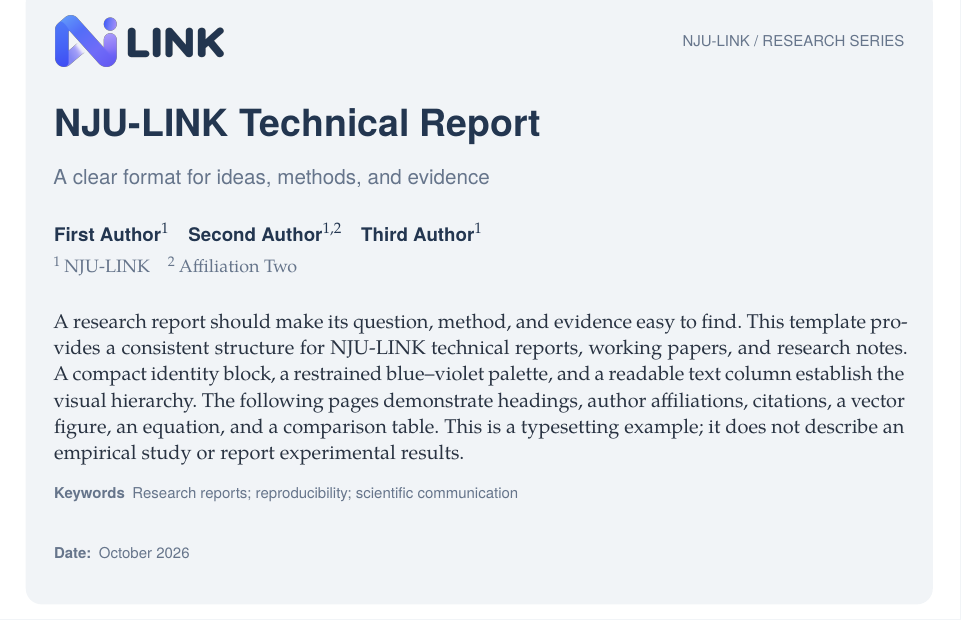
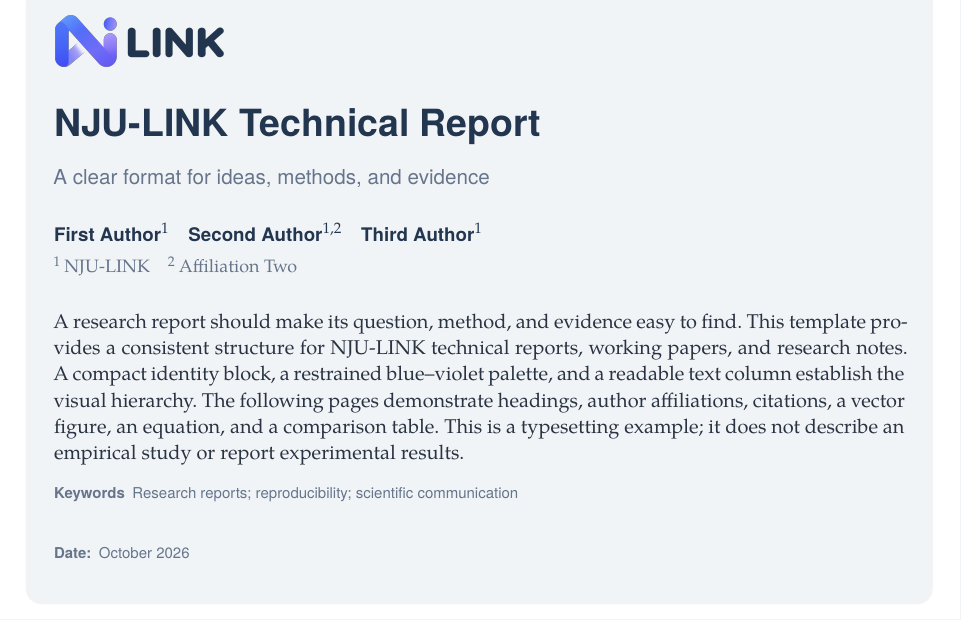
Before and after one commit to NJU-LINK/latex-template, a LaTeX document (main.tex, which reads njulink.cls): part of page 1 of 3, cut at the place of the change. Compiled offline with XeLaTeX; a missing font is replaced by an installed copy or a similar font.

Commit message:
Remove top-right text from title panel

```diff
--- a/main.tex
+++ b/main.tex
@@ -6,7 +6,6 @@
 
 \njulinksetup{
   type={Technical Report},
-  id={NJU-LINK / RESEARCH SERIES},
   short-title={NJU-LINK Technical Report},
   subtitle={A clear format for ideas, methods, and evidence},
   keywords={Research reports; reproducibility; scientific communication}
--- a/njulink.cls
+++ b/njulink.cls
@@ -85,7 +85,7 @@
 
 % Public metadata API. Leave a key empty to hide the corresponding field.
 \def\njulink@type{Technical Report}
-\def\njulink@id{}
+\def\njulink@id{} % Legacy key retained for compatibility; no longer displayed.
 \def\njulink@version{}
 \def\njulink@subtitle{}
 \def\njulink@shorttitle{NJU-LINK Technical Report}
@@ -252,10 +252,6 @@
     \setlength{\parskip}{0pt}
     \noindent\begin{minipage}[c]{0.50\linewidth}
       \includegraphics[width=\njulink@logowidth]{\njulink@logo}
-    \end{minipage}\hfill
-    \begin{minipage}[c]{0.46\linewidth}\raggedleft
-      \ifdefempty{\njulink@id}{}{
-        {\sffamily\fontsize{8}{10}\selectfont\color{LinkMuted}\njulink@id\par}}
     \end{minipage}\par
     \vspace{18pt}
     {\raggedright\sffamily\fontsize{20}{25}\selectfont\bfseries
```
Also changed, not shown: starter.tex (+0 -1 lines), README.md, docs/preview/main-page-1.png, docs/preview/main.pdf, docs/preview/starter-page-1.png, docs/preview/starter.pdf.
